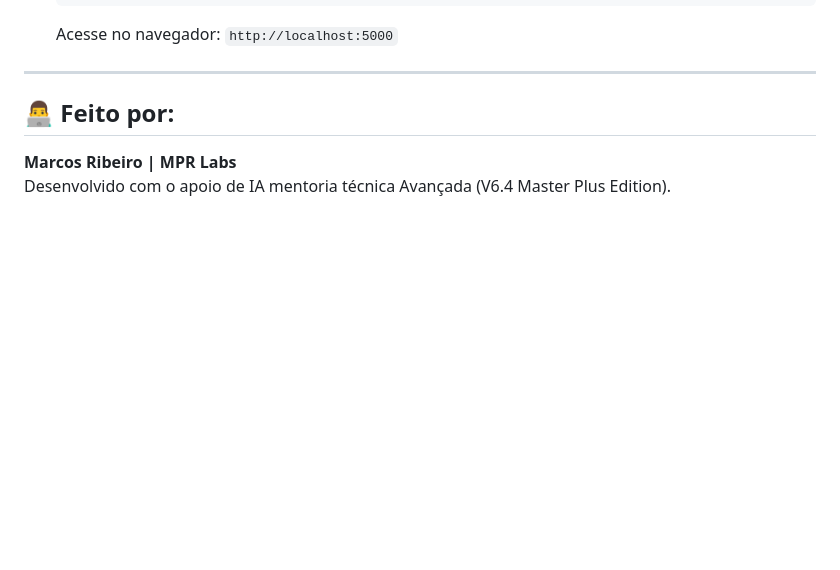
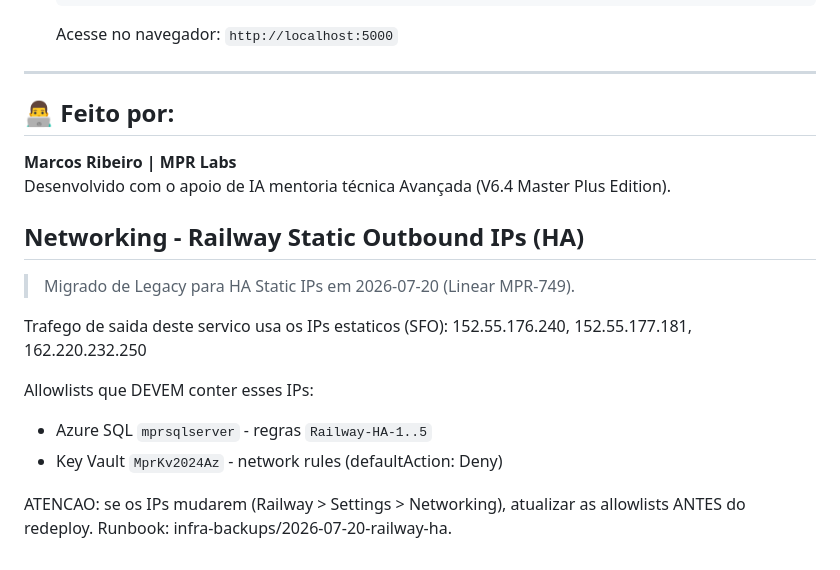
Before and after one commit to marcospr3421/MPRConsultaCep, a Markdown page: README.md, the part around the change. Drawn GitHub-style; blank space fills up the shorter version.

Commit message:
docs(networking): Railway HA Static IPs - allowlists mprsqlserver + MprKv2024Az (MPR-749)
Co-Authored-By: Claude Fable 5 <noreply@anthropic.com>
Claude-Session: https://claude.ai/code/session_01BZrryK4yix6TDeZiGxyVpW

```diff
--- a/README.md
+++ b/README.md
@@ -96,3 +96,16 @@ Exemplo de configuração dinâmica:
 ## 👨‍💻 Feito por:
 **Marcos Ribeiro | MPR Labs**
 Desenvolvido com o apoio de IA mentoria técnica Avançada (V6.4 Master Plus Edition).
+
+## Networking - Railway Static Outbound IPs (HA)
+
+> Migrado de Legacy para HA Static IPs em 2026-07-20 (Linear MPR-749).
+
+Trafego de saida deste servico usa os IPs estaticos (SFO): 152.55.176.240, 152.55.177.181, 162.220.232.250
+
+Allowlists que DEVEM conter esses IPs:
+
+- Azure SQL `mprsqlserver` - regras `Railway-HA-1..5`
+- Key Vault `MprKv2024Az` - network rules (defaultAction: Deny)
+
+ATENCAO: se os IPs mudarem (Railway > Settings > Networking), atualizar as allowlists ANTES do redeploy. Runbook: infra-backups/2026-07-20-railway-ha.
```
